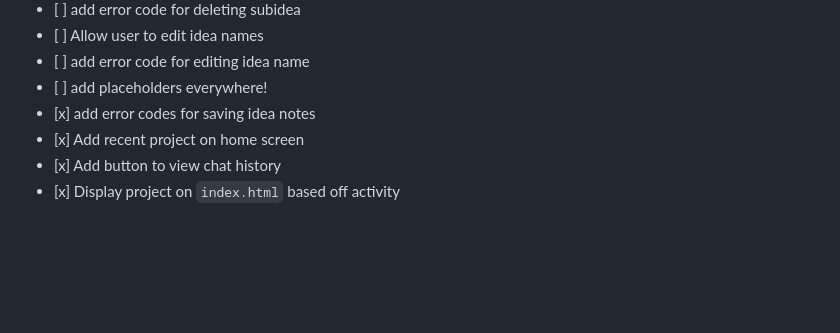
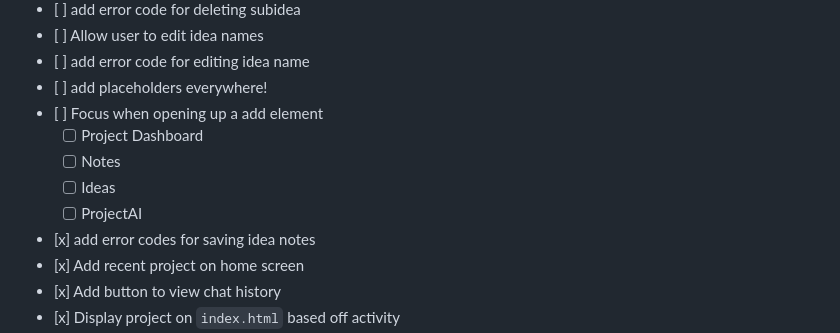
Before and after one commit to Mason-Dino/ProjectByte, a Markdown page: README.md, the part around the change. GitHub-like rendering; blank space fills up the shorter version.

Commit message:
added a new item for the v0.3.0 roadmap

```diff
--- a/README.md
+++ b/README.md
@@ -105,6 +105,11 @@ v0.3.0 - Global Features
 *    [ ] Allow user to edit idea names
 *    [ ] add error code for editing idea name
 *    [ ] add placeholders everywhere!
+*    [ ] Focus when opening up a add element
+        * [ ] Project Dashboard
+        * [ ] Notes
+        * [ ] Ideas
+        * [ ] ProjectAI
 *    [x] add error codes for saving idea notes
 *    [x] Add recent project on home screen
 *    [x] Add button to view chat history
```
